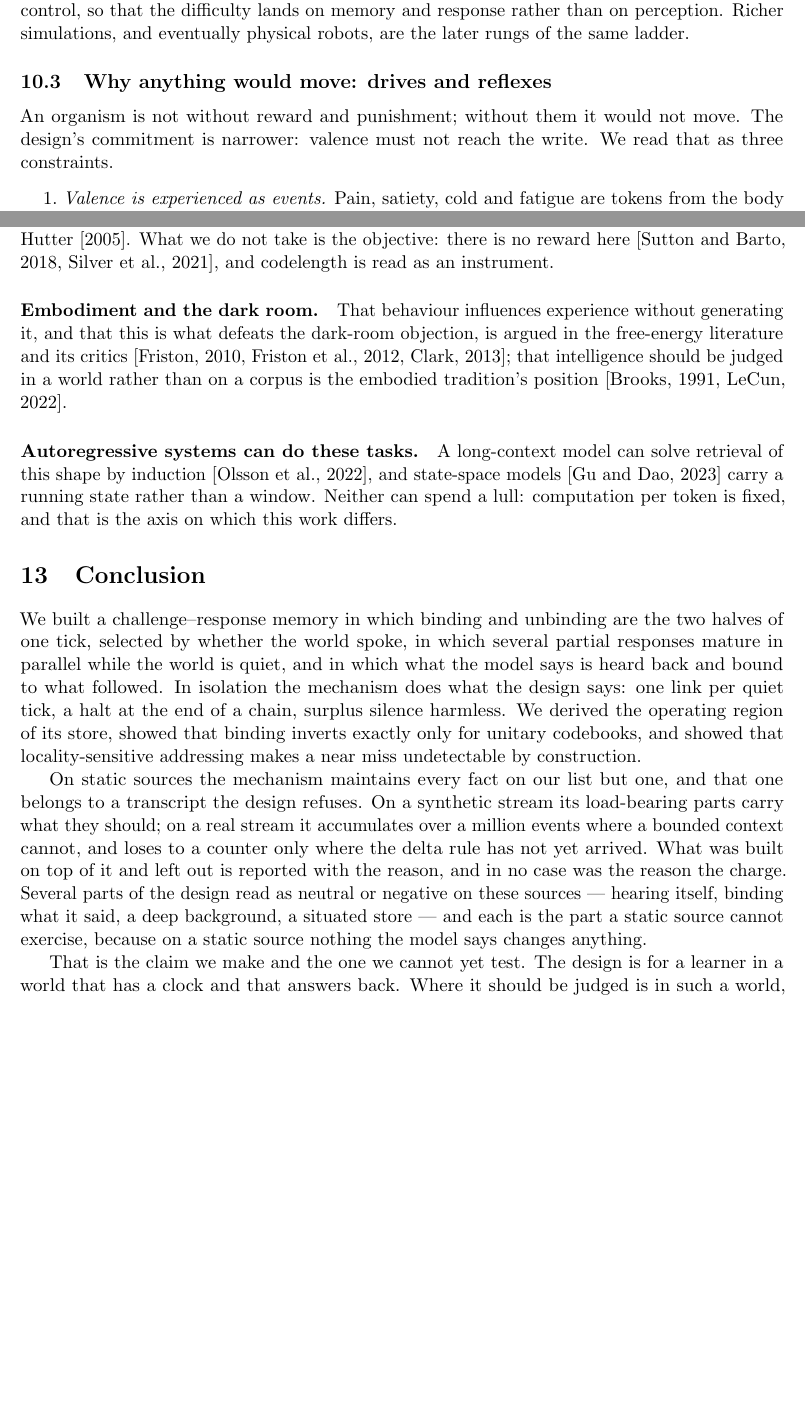
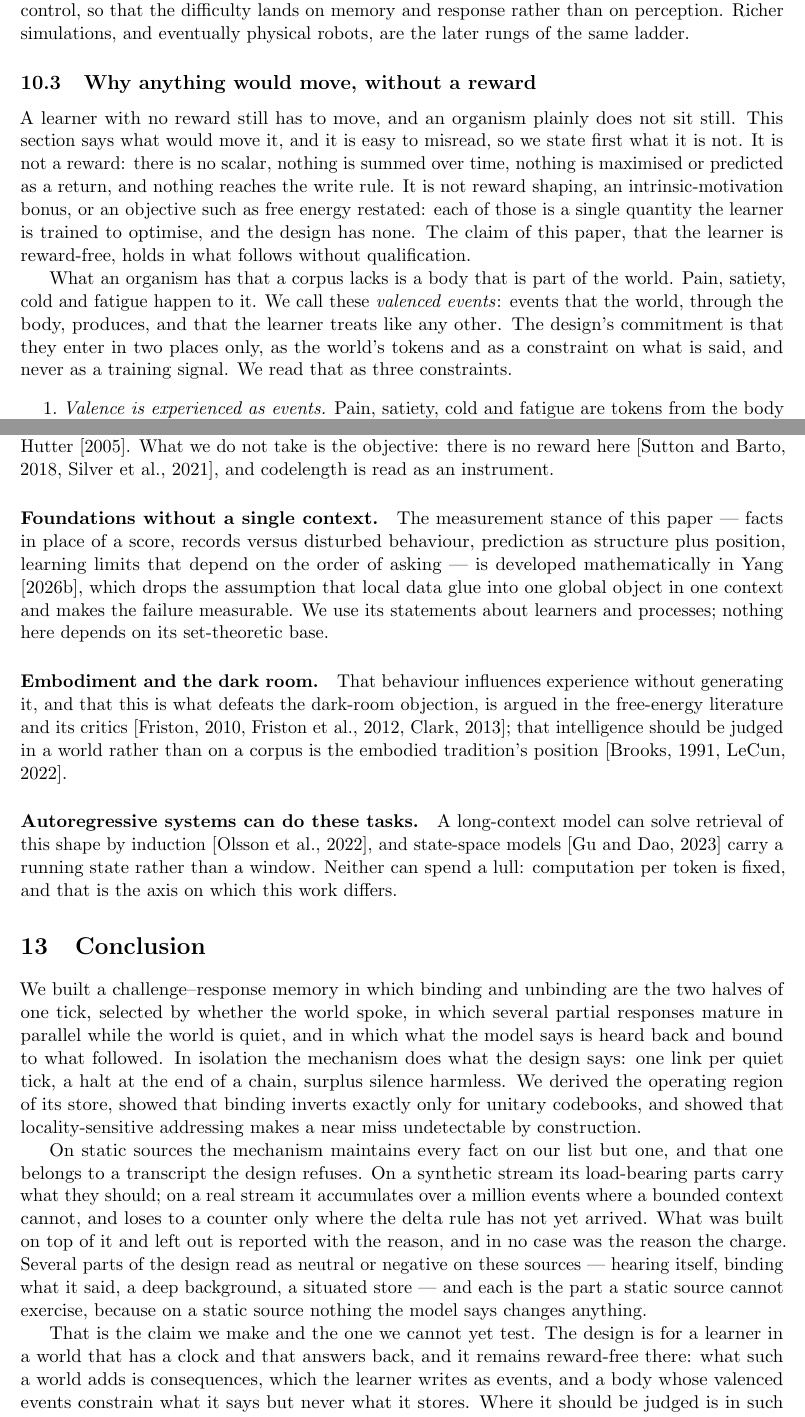
Before and after one commit to panayang/alm, a LaTeX paper (paper.tex): two parts of pages 22 and 25 of 30 before the commit and two parts of pages 23 and 26 of 31 after it, joined at a grey line, cut so that both start at the same text, the shorter picture padded with empty space. The pictures show the PDF file paper.pdf that the author committed with the source.

Commit message:
Paper: cite the gluing study, and make the reward-free claim unmistakable
The drives section is rewritten to state first what it is not: no scalar,
nothing summed or maximised, nothing reaching the write. Valenced events are
the world's tokens and a constraint on expression only. The mathematical
study is cited for facts in place of a score, records and disturbance,
prediction as structure plus position, strategy-dependent learning limits,
and stabilization.

Co-Authored-By: Claude Opus 5.5 <noreply@anthropic.com>

```diff
--- a/paper.tex
+++ b/paper.tex
@@ -71,8 +71,8 @@ they maintained and why they are left out; the last recalls a recurring
 situation across long gaps but not from one exposure. Every evaluation here is
 open-loop, so none tests the response half of the design. We argue that no
 static source can, set out what a world must have to test it --- its own clock,
-influence without generation, recurring laws, persistent situations --- and
-name where the design might be useful once it has been tested there.
+influence without generation, recurring laws, persistent situations ---
+explain why a learner in it still needs no reward, and name where the design might be useful once it has been tested there.
 \end{abstract}
 
 \section{Introduction}
@@ -226,4 +226,3 @@ The founding position of this work is that intelligence is an emergence of
 memory rather than a product of reward. The contrast is with the framing in
 which behaviour is whatever maximises a scalar
 \citep{sutton2018reinforcement,silver2021reward}; here there is no reward, no
-value function, and no policy. It is closer to the tradition in which memory is
@@ -793,7 +803,8 @@ learner either maintains it or does not, and the measured value is reported
 beside the verdict. Learners are then ordered by inclusion: $a\geq b$ when $a$
 maintains every fact $b$ maintains. We report the incomparable pairs, the width
 of the order and bounds on its dimension; where the order is not total, no
-single number is faithful to it.
+single number is faithful to it, and the least number of scalars that represents
+it is its order dimension \citep{dushnik1941partially,yang2026gluing}.
 
 \begin{table}[h]
 \centering
@@ -1210,4 +1221,3 @@ margin & 0.70 & 0.80 & 0.81 & 0.80 & 0.80 & 0.80\\
 \subsection{A prediction at one position is not a relational question}
 
 In-hospital death is fixed at one position, the end of the stay, and it is a
-function of an order-free summary of the whole stay. Under a five-fold
@@ -1571,8 +1585,3 @@ degrades --- and prediction. They cannot test the response half of the design:
 what is said, and what the world does because it was said.
 
 This is not a shortcoming of the particular sources. It holds for any recorded
-stream, because a record is precisely an answer that does not depend on who
-asks or what was asked before. A learner whose behaviour changes what it
-subsequently experiences is not described by any record of its inputs, and the
-order in which it asks shapes what it can learn: along questions that do not
-commute, what is learned in the limit depends on the strategy of asking. That is
@@ -1617,11 +1636,24 @@ continuous control, so that the difficulty lands on memory and response rather
 than on perception. Richer simulations, and eventually physical robots, are the
 later rungs of the same ladder.
 
-\subsection{Why anything would move: drives and reflexes}
-
-An organism is not without reward and punishment; without them it would not
-move. The design's commitment is narrower: valence must not reach the write.
-We read that as three constraints.
+\subsection{Why anything would move, without a reward}
+
+A learner with no reward still has to move, and an organism plainly does not sit
+still. This section says what would move it, and it is easy to misread, so we
+state first what it is not. It is not a reward: there is no scalar, nothing is
+summed over time, nothing is maximised or predicted as a return, and nothing
+reaches the write rule. It is not reward shaping, an intrinsic-motivation bonus,
+or an objective such as free energy restated: each of those is a single quantity
+the learner is trained to optimise, and the design has none. The claim of this
+paper, that the learner is reward-free, holds in what follows without
+qualification.
+
+What an organism has that a corpus lacks is a body that is part of the world.
+Pain, satiety, cold and fatigue happen to it. We call these \emph{valenced
+events}: events that the world, through the body, produces, and that the
+learner treats like any other. The design's commitment is that they enter in two
+places only, as the world's tokens and as a constraint on what is said, and
+never as a training signal. We read that as three constraints.
 \begin{enumerate}
 \item \emph{Valence is experienced as events.} Pain, satiety, cold and fatigue
 are tokens from the body --- part of the world --- charged and written like
@@ -1779,6 +1822,14 @@ take is the objective: there is no reward here
 \citep{sutton2018reinforcement,silver2021reward}, and codelength is read as an
 instrument.
 
+\paragraph{Foundations without a single context.} The measurement stance of
+this paper --- facts in place of a score, records versus disturbed behaviour,
+prediction as structure plus position, learning limits that depend on the order
+of asking --- is developed mathematically in \citet{yang2026gluing}, which drops
+the assumption that local data glue into one global object in one context and
+makes the failure measurable. We use its statements about learners and
+processes; nothing here depends on its set-theoretic base.
+
 \paragraph{Embodiment and the dark room.} That behaviour influences experience
 without generating it, and that this is what defeats the dark-room objection, is
 argued in the free-energy literature and its critics
@@ -1816,7 +1867,10 @@ and each is the part a static source cannot exercise, because on a static source
 nothing the model says changes anything.
 
 That is the claim we make and the one we cannot yet test. The design is for a
-learner in a world that has a clock and that answers back. Where it should be
+learner in a world that has a clock and that answers back, and it remains
+reward-free there: what such a world adds is consequences, which the learner
+writes as events, and a body whose valenced events constrain what it says but
+never what it stores. Where it should be
 judged is in such a world, simulated or physical, and we expect that judgement
 to be substantially harder than anything reported here.
 
```
Also changed, not shown: paper.pdf, paper.tex (50 more changed lines).
